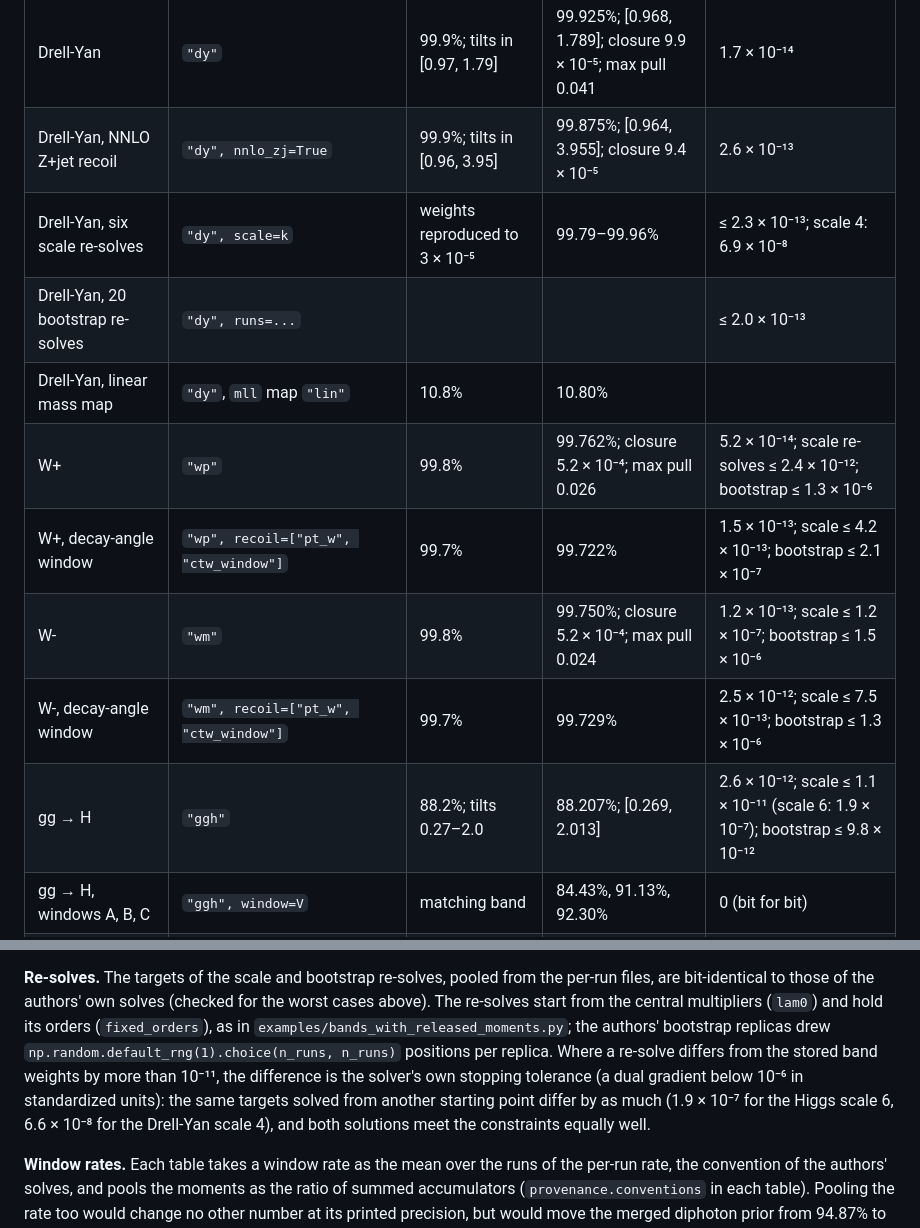
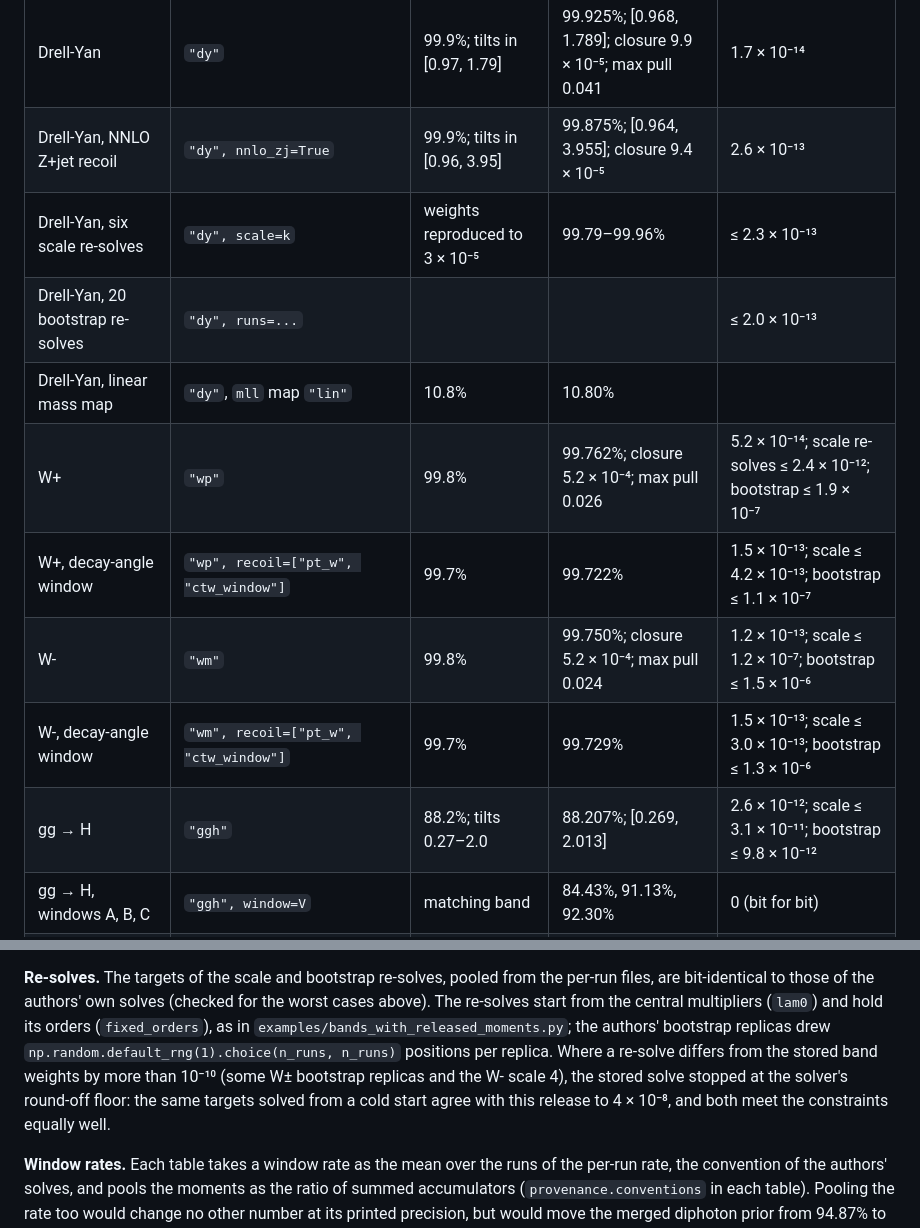
Before and after one commit to benleo12/maxent_NNLO, a Markdown page: REPRODUCE.md, 2 parts joined by grey strips. Drawn GitHub-style.

Commit message:
REPRODUCE: numbers from the final solver, rerun on every row
Co-Authored-By: Claude Opus 5.5 <noreply@anthropic.com>

```diff
--- a/REPRODUCE.md
+++ b/REPRODUCE.md
@@ -39,14 +39,14 @@ the retained fraction N_eff/N_eff^p.
 |---|---|---|---|---|
 | Drell-Yan | `"dy"` | 99.9%; tilts in [0.97, 1.79] | 99.925%; [0.968, 1.789]; closure 9.9 × 10⁻⁵; max pull 0.041 | 1.7 × 10⁻¹⁴ |
 | Drell-Yan, NNLO Z+jet recoil | `"dy", nnlo_zj=True` | 99.9%; tilts in [0.96, 3.95] | 99.875%; [0.964, 3.955]; closure 9.4 × 10⁻⁵ | 2.6 × 10⁻¹³ |
-| Drell-Yan, six scale re-solves | `"dy", scale=k` | weights reproduced to 3 × 10⁻⁵ | 99.79–99.96% | ≤ 2.3 × 10⁻¹³; scale 4: 6.9 × 10⁻⁸ |
+| Drell-Yan, six scale re-solves | `"dy", scale=k` | weights reproduced to 3 × 10⁻⁵ | 99.79–99.96% | ≤ 2.3 × 10⁻¹³ |
 | Drell-Yan, 20 bootstrap re-solves | `"dy", runs=...` | | | ≤ 2.0 × 10⁻¹³ |
 | Drell-Yan, linear mass map | `"dy"`, `mll` map `"lin"` | 10.8% | 10.80% | |
-| W+ | `"wp"` | 99.8% | 99.762%; closure 5.2 × 10⁻⁴; max pull 0.026 | 5.2 × 10⁻¹⁴; scale re-solves ≤ 2.4 × 10⁻¹²; bootstrap ≤ 1.3 × 10⁻⁶ |
-| W+, decay-angle window | `"wp", recoil=["pt_w", "ctw_window"]` | 99.7% | 99.722% | 1.5 × 10⁻¹³; scale ≤ 4.2 × 10⁻¹³; bootstrap ≤ 2.1 × 10⁻⁷ |
+| W+ | `"wp"` | 99.8% | 99.762%; closure 5.2 × 10⁻⁴; max pull 0.026 | 5.2 × 10⁻¹⁴; scale re-solves ≤ 2.4 × 10⁻¹²; bootstrap ≤ 1.9 × 10⁻⁷ |
+| W+, decay-angle window | `"wp", recoil=["pt_w", "ctw_window"]` | 99.7% | 99.722% | 1.5 × 10⁻¹³; scale ≤ 4.2 × 10⁻¹³; bootstrap ≤ 1.1 × 10⁻⁷ |
 | W- | `"wm"` | 99.8% | 99.750%; closure 5.2 × 10⁻⁴; max pull 0.024 | 1.2 × 10⁻¹³; scale ≤ 1.2 × 10⁻⁷; bootstrap ≤ 1.5 × 10⁻⁶ |
-| W-, decay-angle window | `"wm", recoil=["pt_w", "ctw_window"]` | 99.7% | 99.729% | 2.5 × 10⁻¹²; scale ≤ 7.5 × 10⁻¹³; bootstrap ≤ 1.3 × 10⁻⁶ |
-| gg → H | `"ggh"` | 88.2%; tilts 0.27–2.0 | 88.207%; [0.269, 2.013] | 2.6 × 10⁻¹²; scale ≤ 1.1 × 10⁻¹¹ (scale 6: 1.9 × 10⁻⁷); bootstrap ≤ 9.8 × 10⁻¹² |
+| W-, decay-angle window | `"wm", recoil=["pt_w", "ctw_window"]` | 99.7% | 99.729% | 1.5 × 10⁻¹³; scale ≤ 3.0 × 10⁻¹³; bootstrap ≤ 1.3 × 10⁻⁶ |
+| gg → H | `"ggh"` | 88.2%; tilts 0.27–2.0 | 88.207%; [0.269, 2.013] | 2.6 × 10⁻¹²; scale ≤ 3.1 × 10⁻¹¹; bootstrap ≤ 9.8 × 10⁻¹² |
 | gg → H, windows A, B, C | `"ggh", window=V` | matching band | 84.43%, 91.13%, 92.30% | 0 (bit for bit) |
 | diphoton, merged prior | `"aa"` | 94.9%; tilts 0.54–2.6 | 94.868%; [0.541, 2.615]; max pull 0.013 | 0 (bit for bit) |
 | diphoton, windows A, B, C | `"aa", window=V` | matching band | 94.54%, 94.91%, 94.91% | 0 (bit for bit) |
@@ -72,10 +72,10 @@ are bit-identical to those of the authors' own solves (checked for the worst cas
 re-solves start from the central multipliers (`lam0`) and hold its orders (`fixed_orders`), as
 in `examples/bands_with_released_moments.py`; the authors' bootstrap replicas drew
 `np.random.default_rng(1).choice(n_runs, n_runs)` positions per replica. Where a re-solve
-differs from the stored band weights by more than 10⁻¹¹, the difference is the solver's
-own stopping tolerance (a dual gradient below 10⁻⁶ in standardized units): the same targets
-solved from another starting point differ by as much (1.9 × 10⁻⁷ for the Higgs scale 6,
-6.6 × 10⁻⁸ for the Drell-Yan scale 4), and both solutions meet the constraints equally well.
+differs from the stored band weights by more than 10⁻¹⁰ (some W± bootstrap replicas and the
+W- scale 4), the stored solve stopped at the solver's round-off floor: the same targets solved
+from a cold start agree with this release to 4 × 10⁻⁸, and both meet the constraints equally
+well.
 
 **Window rates.** Each table takes a window rate as the mean over the runs of the per-run rate,
 the convention of the authors' solves, and pools the moments as the ratio of summed
```
